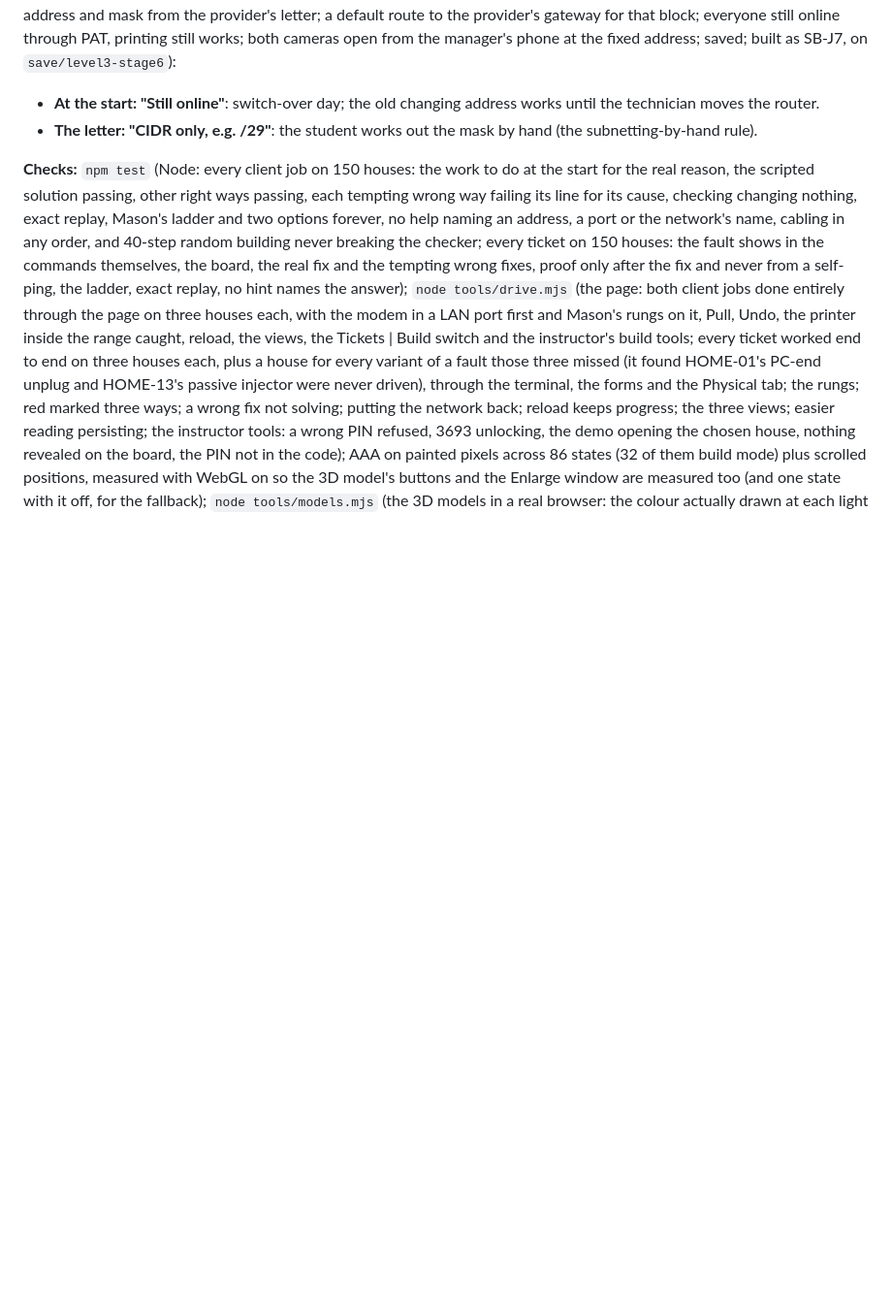
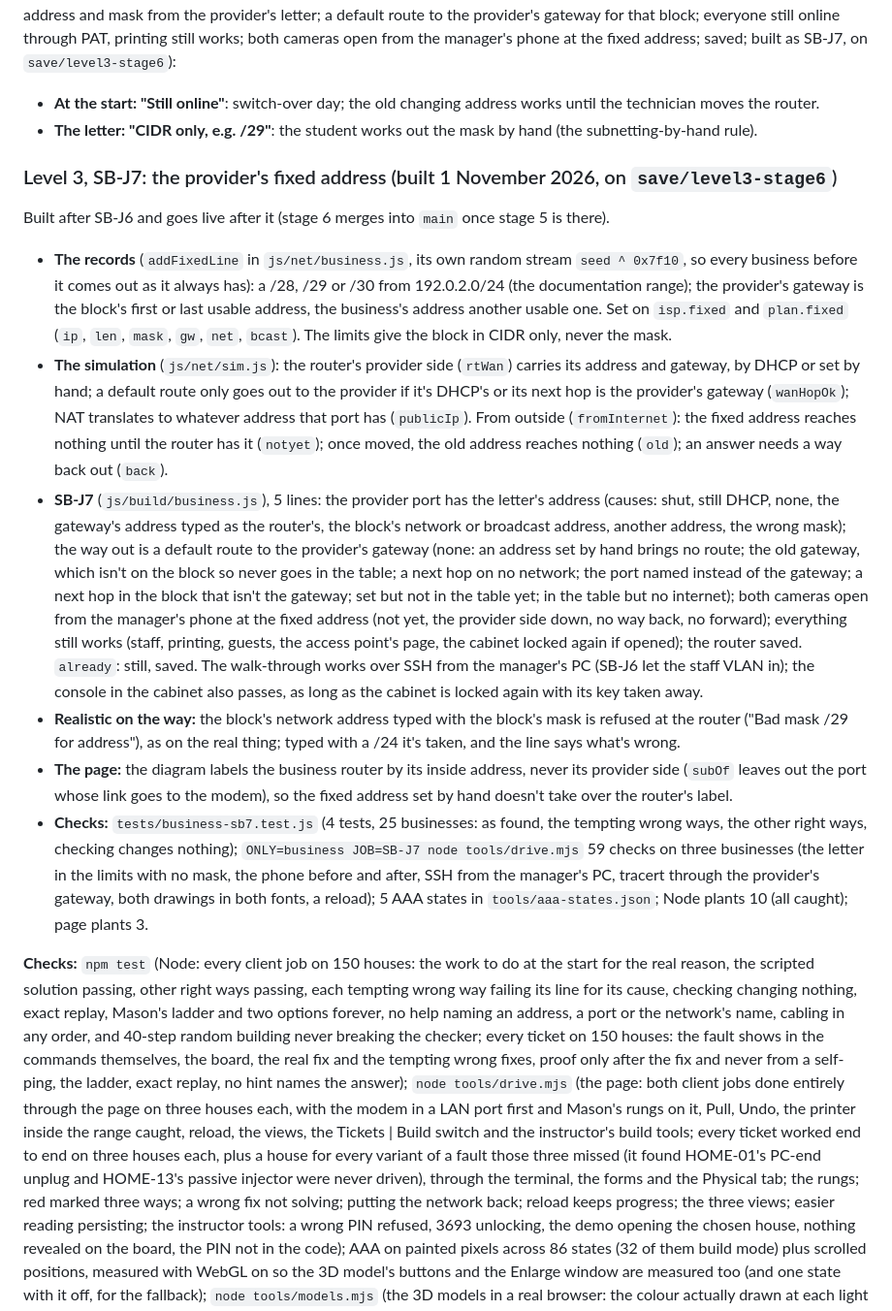
Before and after one commit to RafikiScyent888/The-E4-Mafia-Network, a Markdown page: CLAUDE.md, the part around the change. Shown at 97% size. Drawn GitHub-style; blank space fills up the shorter version.

Commit message:
Notes: SB-J7, the provider's fixed address (records, simulation, lines, page, checks)
Co-Authored-By: Claude Opus 5.5 <noreply@anthropic.com>
Claude-Session: https://claude.ai/code/session_01RJLBXRTXfG6AwMuw7eyynw

```diff
--- a/CLAUDE.md
+++ b/CLAUDE.md
@@ -2351,6 +2351,36 @@ built as SB-J7, on `save/level3-stage6`):
 - **At the start: "Still online"**: switch-over day; the old changing address works until the technician moves the router.
 - **The letter: "CIDR only, e.g. /29"**: the student works out the mask by hand (the subnetting-by-hand rule).
 
+### Level 3, SB-J7: the provider's fixed address (built 1 November 2026, on `save/level3-stage6`)
+
+Built after SB-J6 and goes live after it (stage 6 merges into `main` once stage 5 is there).
+- **The records** (`addFixedLine` in `js/net/business.js`, its own random stream `seed ^ 0x7f10`, so every business before it
+  comes out as it always has): a /28, /29 or /30 from 192.0.2.0/24 (the documentation range); the provider's gateway is the
+  block's first or last usable address, the business's address another usable one. Set on `isp.fixed` and `plan.fixed`
+  (`ip`, `len`, `mask`, `gw`, `net`, `bcast`). The limits give the block in CIDR only, never the mask.
+- **The simulation** (`js/net/sim.js`): the router's provider side (`rtWan`) carries its address and gateway, by DHCP or set
+  by hand; a default route only goes out to the provider if it's DHCP's or its next hop is the provider's gateway
+  (`wanHopOk`); NAT translates to whatever address that port has (`publicIp`). From outside (`fromInternet`): the fixed
+  address reaches nothing until the router has it (`notyet`); once moved, the old address reaches nothing (`old`); an answer
+  needs a way back out (`back`).
+- **SB-J7** (`js/build/business.js`), 5 lines: the provider port has the letter's address (causes: shut, still DHCP, none,
+  the gateway's address typed as the router's, the block's network or broadcast address, another address, the wrong mask);
+  the way out is a default route to the provider's gateway (none: an address set by hand brings no route; the old gateway,
+  which isn't on the block so never goes in the table; a next hop on no network; the port named instead of the gateway; a
+  next hop in the block that isn't the gateway; set but not in the table yet; in the table but no internet); both cameras
+  open from the manager's phone at the fixed address (not yet, the provider side down, no way back, no forward); everything
+  still works (staff, printing, guests, the access point's page, the cabinet locked again if opened); the router saved.
+  `already`: still, saved. The walk-through works over SSH from the manager's PC (SB-J6 let the staff VLAN in); the console
+  in the cabinet also passes, as long as the cabinet is locked again with its key taken away.
+- **Realistic on the way:** the block's network address typed with the block's mask is refused at the router ("Bad mask /29
+  for address"), as on the real thing; typed with a /24 it's taken, and the line says what's wrong.
+- **The page:** the diagram labels the business router by its inside address, never its provider side (`subOf` leaves out the
+  port whose link goes to the modem), so the fixed address set by hand doesn't take over the router's label.
+- **Checks:** `tests/business-sb7.test.js` (4 tests, 25 businesses: as found, the tempting wrong ways, the other right ways,
+  checking changes nothing); `ONLY=business JOB=SB-J7 node tools/drive.mjs` 59 checks on three businesses (the letter in the
+  limits with no mask, the phone before and after, SSH from the manager's PC, tracert through the provider's gateway, both
+  drawings in both fonts, a reload); 5 AAA states in `tools/aaa-states.json`; Node plants 10 (all caught); page plants 3.
+
 **Checks:** `npm test` (Node: every client job on 150 houses: the work
 to do at the start for the real reason, the scripted solution passing,
 other right ways passing, each tempting wrong way failing its line for
```
